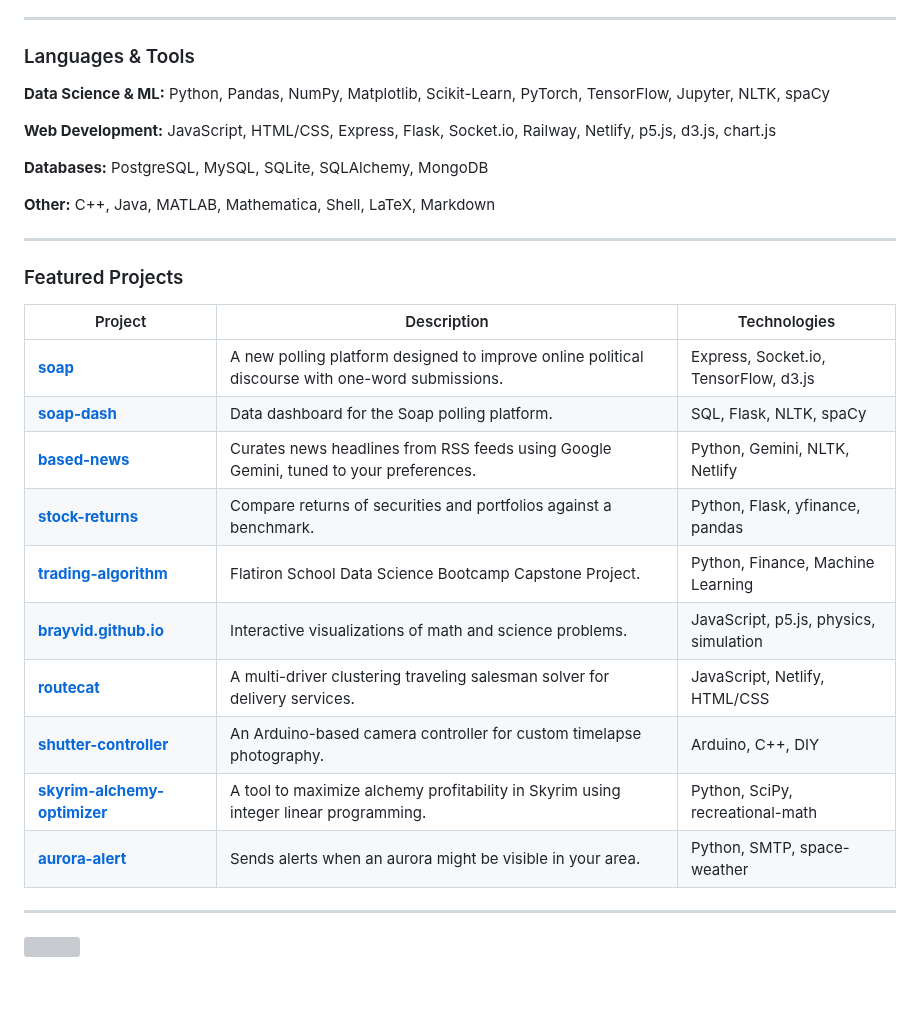
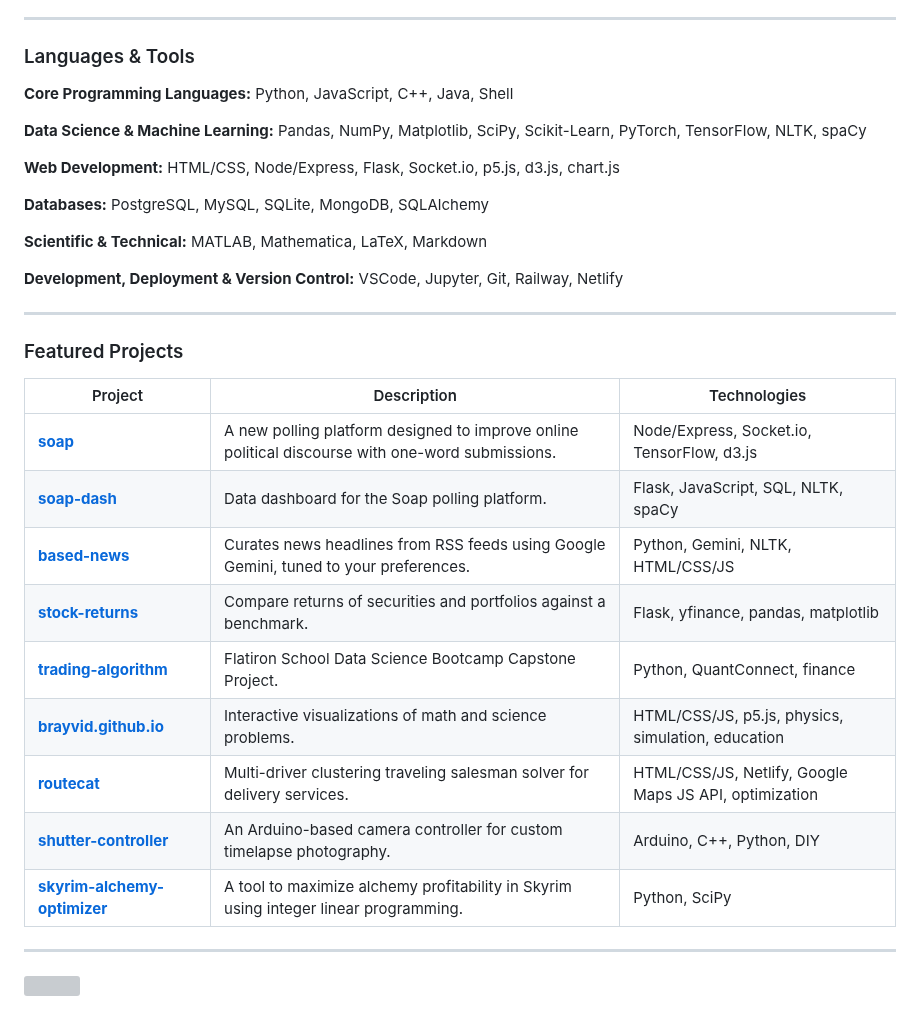
Before and after one commit to brayvid/brayvid, a Markdown page: README.md, the part around the change. Rendered like a GitHub page; blank space fills up the shorter version; grey boxes are pictures that could not be loaded.

```diff
--- a/README.md
+++ b/README.md
@@ -18,17 +18,23 @@ Developer with an applied math background and expertise in data science, finance
 
 ### Languages & Tools
 
-**Data Science & ML:**
-Python, Pandas, NumPy, Matplotlib, Scikit-Learn, PyTorch, TensorFlow, Jupyter, NLTK, spaCy
+**Core Programming Languages:**
+Python, JavaScript, C++, Java, Shell
+
+**Data Science & Machine Learning:**
+Pandas, NumPy, Matplotlib, SciPy, Scikit-Learn, PyTorch, TensorFlow, NLTK, spaCy
 
 **Web Development:**
-JavaScript, HTML/CSS, Express, Flask, Socket.io, Railway, Netlify, p5.js, d3.js, chart.js
+HTML/CSS, Node/Express, Flask, Socket.io, p5.js, d3.js, chart.js
 
 **Databases:**
-PostgreSQL, MySQL, SQLite, SQLAlchemy, MongoDB
+PostgreSQL, MySQL, SQLite, MongoDB, SQLAlchemy
 
-**Other:**
-C++, Java, MATLAB, Mathematica, Shell, LaTeX, Markdown
+**Scientific & Technical:**
+MATLAB, Mathematica, LaTeX, Markdown
+
+**Development, Deployment & Version Control:**
+VSCode, Jupyter, Git, Railway, Netlify
 
 ---
 
@@ -36,17 +42,15 @@ C++, Java, MATLAB, Mathematica, Shell, LaTeX, Markdown
 
 | Project | Description | Technologies |
 |---|---|---|
-| **[soap](https://github.com/brayvid/soap)** | A new polling platform designed to improve online political discourse with one-word submissions. | Express, Socket.io, TensorFlow, d3.js |
-| **[soap-dash](https://github.com/brayvid/soap-dash)** | Data dashboard for the Soap polling platform. | SQL, Flask, NLTK, spaCy |
-| **[based-news](https://github.com/brayvid/based-news)** | Curates news headlines from RSS feeds using Google Gemini, tuned to your preferences. | Python, Gemini, NLTK, Netlify |
-| **[stock-returns](https://github.com/brayvid/stock-returns)** | Compare returns of securities and portfolios against a benchmark. | Python, Flask, yfinance, pandas |
-| **[trading-algorithm](https://github.com/brayvid/trading-algorithm)** | Flatiron School Data Science Bootcamp Capstone Project. | Python, Finance, Machine Learning |
-| **[brayvid.github.io](https://github.com/brayvid/brayvid.github.io)** | Interactive visualizations of math and science problems. | JavaScript, p5.js, physics, simulation |
-| **[routecat](https://github.com/brayvid/routecat)** | A multi-driver clustering traveling salesman solver for delivery services. | JavaScript, Netlify, HTML/CSS |
-| **[shutter-controller](https://github.com/brayvid/shutter-controller)** | An Arduino-based camera controller for custom timelapse photography. | Arduino, C++, DIY |
-| **[skyrim-alchemy-optimizer](https://github.com/brayvid/skyrim-alchemy-optimizer)** | A tool to maximize alchemy profitability in Skyrim using integer linear programming. | Python, SciPy, recreational-math |
-| **[aurora-alert](https://github.com/brayvid/aurora-alert)** | Sends alerts when an aurora might be visible in your area. | Python, SMTP, space-weather |
-
+| **[soap](https://github.com/brayvid/soap)** | A new polling platform designed to improve online political discourse with one-word submissions. | Node/Express, Socket.io, TensorFlow, d3.js |
+| **[soap-dash](https://github.com/brayvid/soap-dash)** | Data dashboard for the Soap polling platform. | Flask, JavaScript, SQL, NLTK, spaCy |
+| **[based-news](https://github.com/brayvid/based-news)** | Curates news headlines from RSS feeds using Google Gemini, tuned to your preferences. | Python, Gemini, NLTK, HTML/CSS/JS |
+| **[stock-returns](https://github.com/brayvid/stock-returns)** | Compare returns of securities and portfolios against a benchmark. |Flask, yfinance, pandas, matplotlib |
+| **[trading-algorithm](https://github.com/brayvid/trading-algorithm)** | Flatiron School Data Science Bootcamp Capstone Project. | Python, QuantConnect, finance |
+| **[brayvid.github.io](https://github.com/brayvid/brayvid.github.io)** | Interactive visualizations of math and science problems. | HTML/CSS/JS, p5.js, physics, simulation, education |
+| **[routecat](https://github.com/brayvid/routecat)** | Multi-driver clustering traveling salesman solver for delivery services. | HTML/CSS/JS, Netlify, Google Maps JS API, optimization |
+| **[shutter-controller](https://github.com/brayvid/shutter-controller)** | An Arduino-based camera controller for custom timelapse photography. | Arduino, C++, Python, DIY |
+| **[skyrim-alchemy-optimizer](https://github.com/brayvid/skyrim-alchemy-optimizer)** | A tool to maximize alchemy profitability in Skyrim using integer linear programming. | Python, SciPy |
 ---
 
 <img src="https://github-readme-stats.vercel.app/api/top-langs/?username=brayvid&hide=mathematica,typescript,pug,m,jupyter%20notebook&layout=compact&theme=dark">
```
